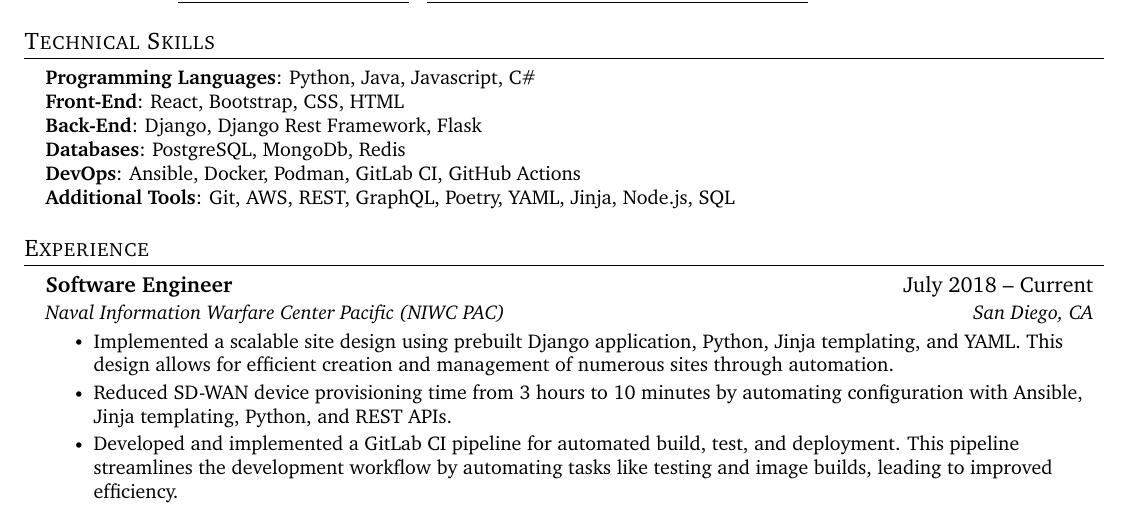
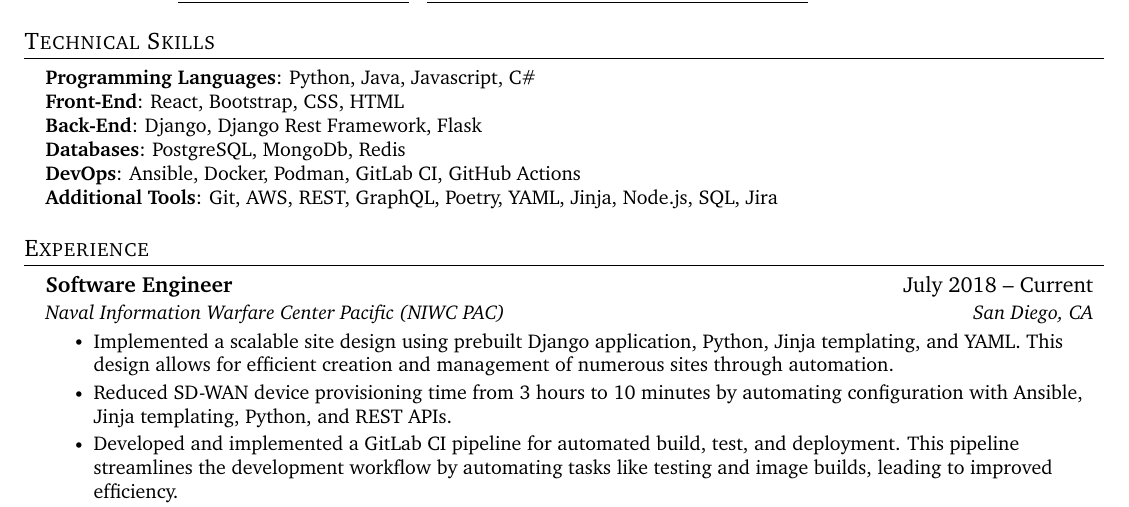
Before and after one commit to chunlu/resume, a LaTeX CV (resume.tex): part of the page, cut so that both start at the same text. Compiled offline with pdfLaTeX.

Commit message:
Added jira

```diff
--- a/resume.tex
+++ b/resume.tex
@@ -117,7 +117,7 @@
      \textbf{Back-End}{: Django, Django Rest Framework, Flask} \\
      \textbf{Databases}{: PostgreSQL, MongoDb, Redis} \\
      \textbf{DevOps}{: Ansible, Docker, Podman, GitLab CI, GitHub Actions} \\
-     \textbf{Additional Tools}{: Git, AWS, REST, GraphQL, Poetry, YAML, Jinja, Node.js, SQL}
+     \textbf{Additional Tools}{: Git, AWS, REST, GraphQL, Poetry, YAML, Jinja, Node.js, SQL, Jira}
      }}
  \end{itemize}
 
```
Also changed, not shown: resume.pdf.
